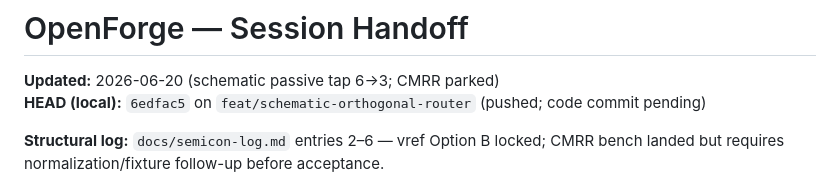
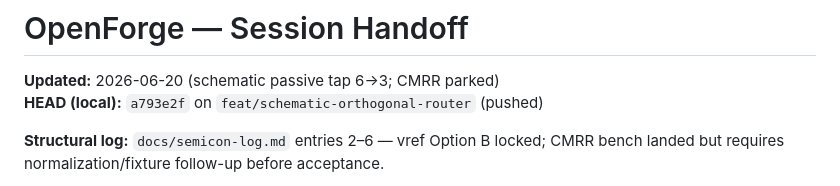
Before and after one commit to Netie-AI/OpenForge, a Markdown page: docs/HANDOFF.md, the part around the change. Drawn GitHub-style.

Commit message:
docs: sync HANDOFF HEAD to a793e2f

```diff
--- a/docs/HANDOFF.md
+++ b/docs/HANDOFF.md
@@ -1,7 +1,7 @@
 # OpenForge — Session Handoff
 
 **Updated:** 2026-06-20 (schematic passive tap 6→3; CMRR parked)
-**HEAD (local):** `6edfac5` on `feat/schematic-orthogonal-router` (pushed; code commit pending)
+**HEAD (local):** `a793e2f` on `feat/schematic-orthogonal-router` (pushed)
 
 **Structural log:** `docs/semicon-log.md` entries 2–6 — vref Option B locked; CMRR bench landed but requires normalization/fixture follow-up before acceptance.
 
```
